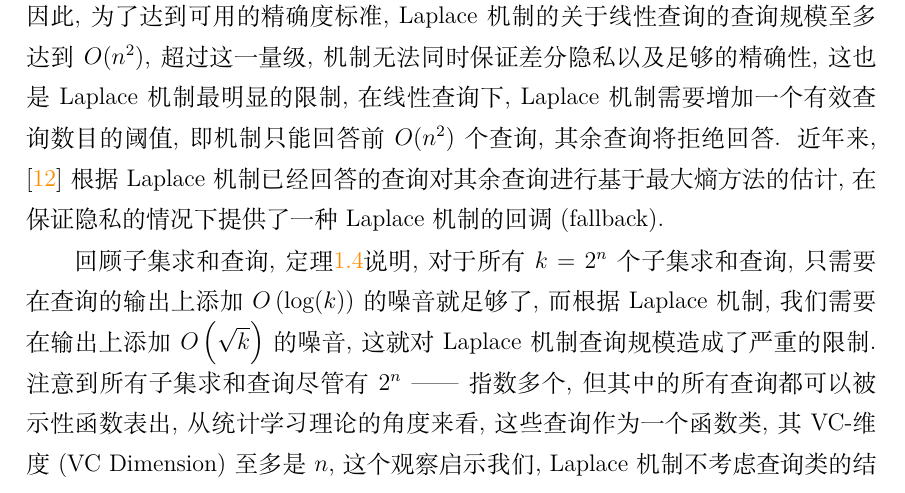
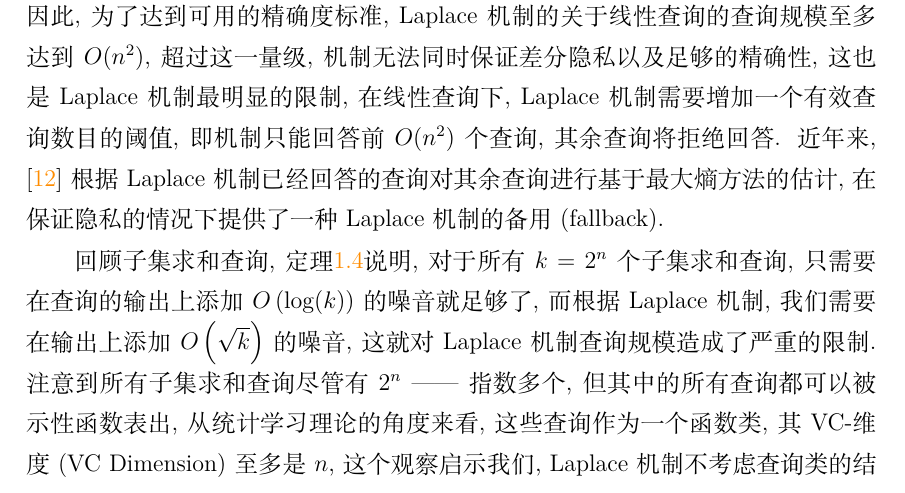
Before and after one commit to JLHwung/MSThesis-PKU, a LaTeX thesis (thesis.tex, which reads chap/chap1.tex): part of page 28 of 79, cut so that both start at the same text. Compiled offline with XeLaTeX; a missing font is replaced by an installed copy or a similar font.

Commit message:
revise 回调 with 备用 in chap1

```diff
--- a/chap/chap1.tex
+++ b/chap/chap1.tex
@@ -346,7 +346,7 @@ O\left(k\epsilon^2 + \min\left\{\sqrt{k\epsilon^2\log(1/\delta')}, \epsilon\log(
   \]
   为线性查询, 其中$\mathbf{x}$为$D$中的某一行观测.
 \end{defn}
-对于线性查询, 记原查询的敏感性为$\Delta$, 则线性查询的敏感度为$\Delta/n$, 由命题\ref{prop:Laplace机制的alpha,beta精确性}知, 针对线性查询的$\epsilon$-差分隐私 Laplace 机制的准确性$\alpha = O(k/n)$; $(\epsilon, \delta)$-差分隐私 Laplace 机制的准确性$\alpha = O \left(\sqrt{k}/n\right)$. 在实际应用中, 我们要求$\alpha = o(1)$, 因此, 为了达到可用的精确度标准, Laplace 机制的关于线性查询的查询规模至多达到$O(n^2)$, 超过这一量级, 机制无法同时保证差分隐私以及足够的精确性, 这也是 Laplace 机制最明显的限制, 在线性查询下, Laplace 机制需要增加一个有效查询数目的阈值, 即机制只能回答前$O(n^2)$个查询, 其余查询将拒绝回答. 近年来, \parencite{chen2012integrating} 根据 Laplace 机制已经回答的查询对其余查询进行基于最大熵方法的估计, 在保证隐私的情况下提供了一种 Laplace 机制的回调(fallback).
+对于线性查询, 记原查询的敏感性为$\Delta$, 则线性查询的敏感度为$\Delta/n$, 由命题\ref{prop:Laplace机制的alpha,beta精确性}知, 针对线性查询的$\epsilon$-差分隐私 Laplace 机制的准确性$\alpha = O(k/n)$; $(\epsilon, \delta)$-差分隐私 Laplace 机制的准确性$\alpha = O \left(\sqrt{k}/n\right)$. 在实际应用中, 我们要求$\alpha = o(1)$, 因此, 为了达到可用的精确度标准, Laplace 机制的关于线性查询的查询规模至多达到$O(n^2)$, 超过这一量级, 机制无法同时保证差分隐私以及足够的精确性, 这也是 Laplace 机制最明显的限制, 在线性查询下, Laplace 机制需要增加一个有效查询数目的阈值, 即机制只能回答前$O(n^2)$个查询, 其余查询将拒绝回答. 近年来, \parencite{chen2012integrating} 根据 Laplace 机制已经回答的查询对其余查询进行基于最大熵方法的估计, 在保证隐私的情况下提供了一种 Laplace 机制的备用(fallback).
 
 回顾子集求和查询, 定理\ref{thm:明显的隐私破坏}说明, 对于所有$k = 2^n$个子集求和查询, 只需要在查询的输出上添加$O\left(\log(k)\right)$的噪音就足够了, 而根据 Laplace 机制, 我们需要在输出上添加$O\left(\sqrt{k}\right)$的噪音, 这就对 Laplace 机制查询规模造成了严重的限制. 注意到所有子集求和查询尽管有$2^n$ ------ 指数多个, 但其中的所有查询都可以被示性函数表出, 从统计学习理论的角度来看, 这些查询作为一个函数类, 其VC-维度(VC Dimension)至多是$n$, 这个观察启示我们, Laplace 机制不考虑查询类的结构信息, 而单纯使用组合定理来增加噪音会造成某种浪费. 对此, 在\parencite{dwork_calibrating_2006}的基础上, \parencite{mcsherry2007mechanism}明确提出了指数机制.
 
```
Also changed, not shown: thesis.pdf.
